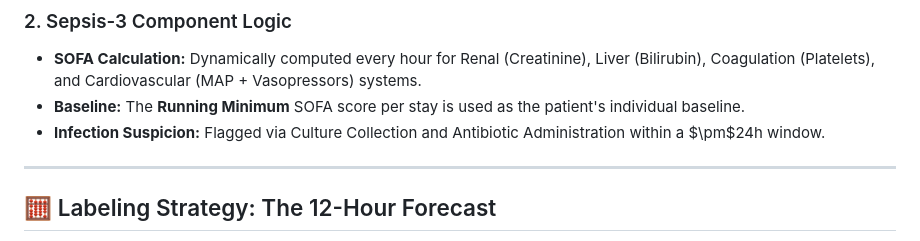
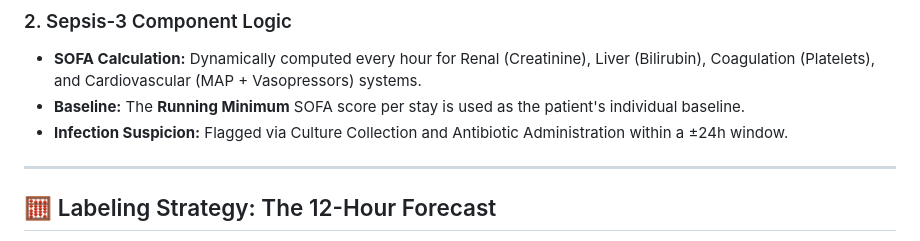
Before and after one commit to sayyedsabirali/Early-sepsis-prediction, a Markdown page: README.md, the part around the change. Rendered like a GitHub page.

Commit message:
Update README with project details and structure

```diff
--- a/README.md
+++ b/README.md
@@ -48,7 +48,7 @@ Capturing physiological instability by taking the most extreme values per hour.
 ### 2. Sepsis-3 Component Logic
 * **SOFA Calculation:** Dynamically computed every hour for Renal (Creatinine), Liver (Bilirubin), Coagulation (Platelets), and Cardiovascular (MAP + Vasopressors) systems.
 * **Baseline:** The **Running Minimum** SOFA score per stay is used as the patient's individual baseline.
-* **Infection Suspicion:** Flagged via Culture Collection and Antibiotic Administration within a $\pm$24h window.
+* **Infection Suspicion:** Flagged via Culture Collection and Antibiotic Administration within a ±24h window.
 
 ---
 
```
